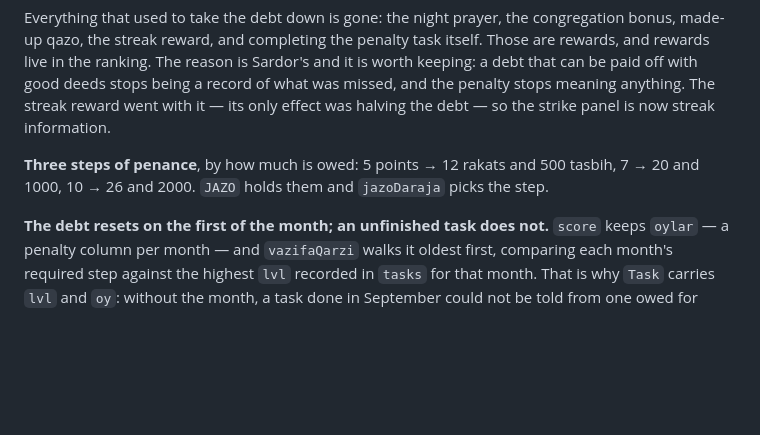
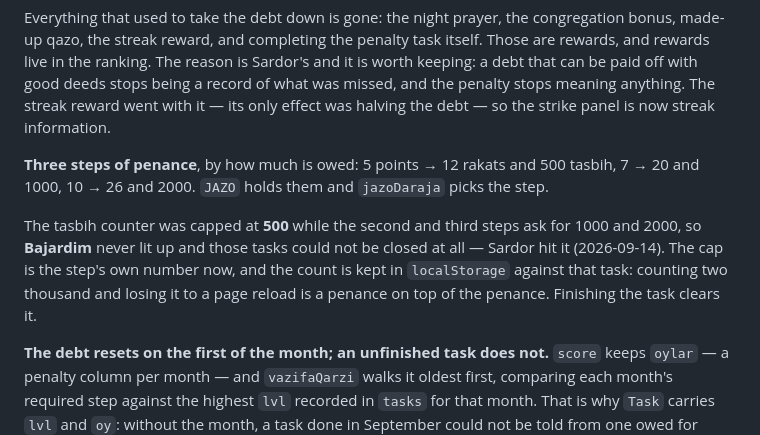
Before and after one commit to sarik152-svg/Namoz-Daftari, a Markdown page: README.md, the part around the change. Drawn GitHub-style; blank space fills up the shorter version.

Commit message:
Write down why the counter stopped at 500
Co-Authored-By: Claude Opus 5 <noreply@anthropic.com>

```diff
--- a/README.md
+++ b/README.md
@@ -562,6 +562,12 @@ only effect was halving the debt — so the strike panel is now streak informati
 **Three steps of penance**, by how much is owed: 5 points → 12 rakats and 500 tasbih,
 7 → 20 and 1000, 10 → 26 and 2000. `JAZO` holds them and `jazoDaraja` picks the step.
 
+The tasbih counter was capped at **500** while the second and third steps ask for 1000
+and 2000, so **Bajardim** never lit up and those tasks could not be closed at all —
+Sardor hit it (2026-09-14). The cap is the step's own number now, and the count is
+kept in `localStorage` against that task: counting two thousand and losing it to a
+page reload is a penance on top of the penance. Finishing the task clears it.
+
 **The debt resets on the first of the month; an unfinished task does not.** `score`
 keeps `oylar` — a penalty column per month — and `vazifaQarzi` walks it oldest first,
 comparing each month's required step against the highest `lvl` recorded in `tasks` for
```
